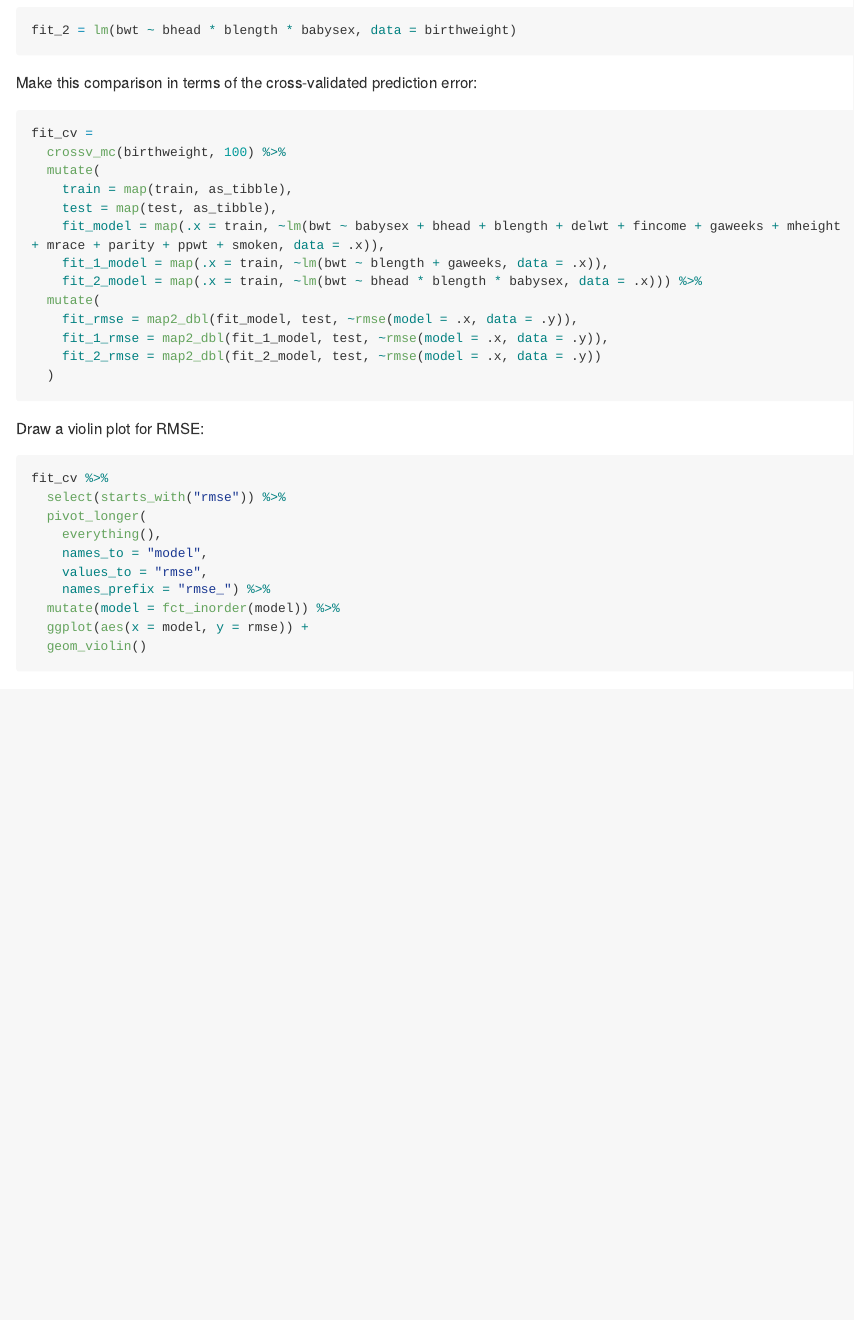
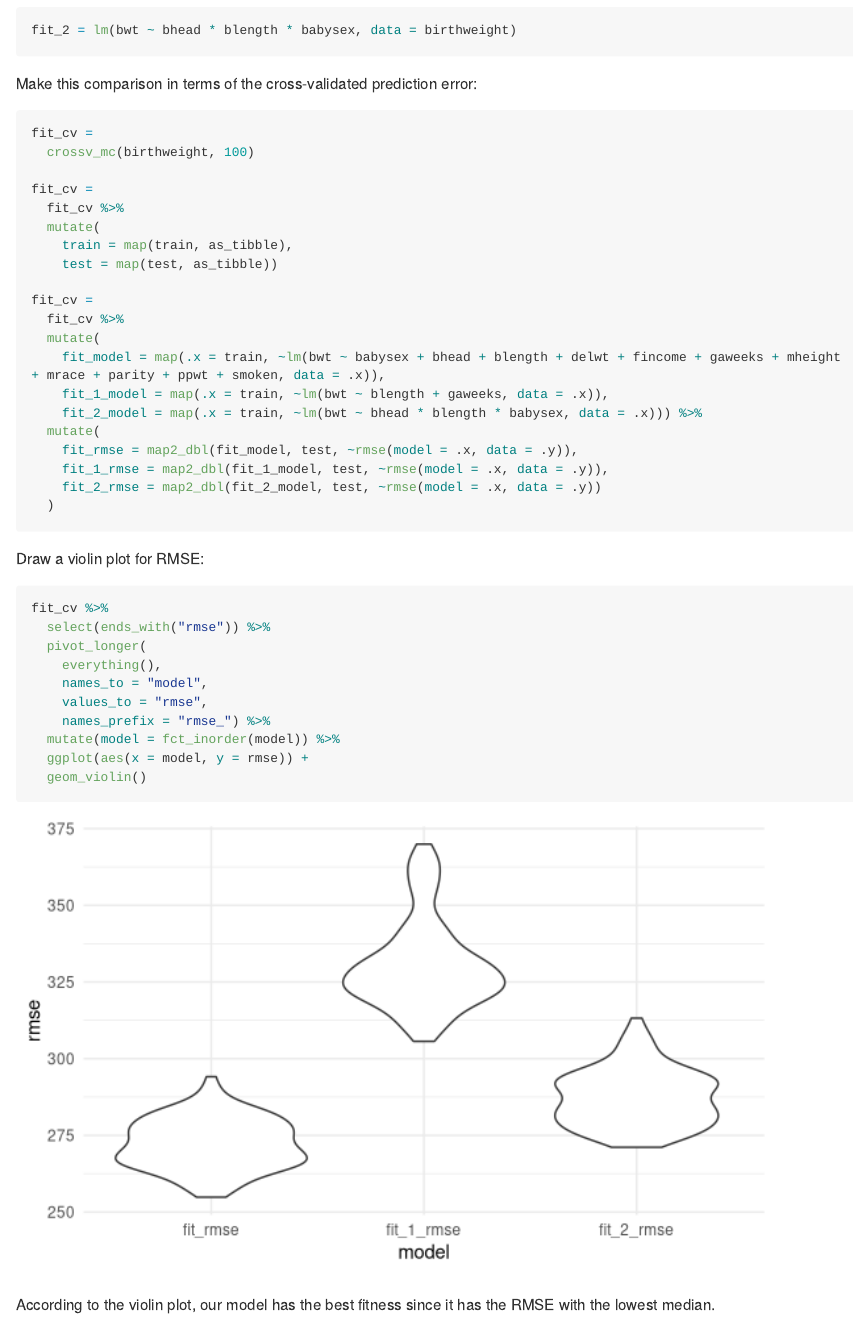
Before and after one commit to lorrainejiao/p8105_hw6_xj2278, an R Markdown document (p8105_hw6_xj2278.Rmd): the page in a window 1100 px wide, from 6240 px down before the commit and from 6220 px down after it, so that both start at the same text. Rendered offline with R 4.5, knitr and Pandoc, with nearby package versions; code that draws random numbers runs with fixed seeds of ours; some code elsewhere in the file could not run offline; long lines of code are wrapped.

Commit message:
Finishing the Problem 1

````diff
--- a/p8105_hw6_xj2278.Rmd
+++ b/p8105_hw6_xj2278.Rmd
@@ -99,10 +98,17 @@ Make this comparison in terms of the cross-validated prediction error:
 
 ```{r}
 fit_cv =
-  crossv_mc(birthweight, 100) %>%
+  crossv_mc(birthweight, 100)
+
+fit_cv =
+  fit_cv %>%
   mutate(
     train = map(train, as_tibble),
-    test = map(test, as_tibble),
+    test = map(test, as_tibble))
+
+fit_cv =
+  fit_cv %>%
+  mutate(
     fit_model = map(.x = train, ~lm(bwt ~ babysex + bhead + blength + delwt + fincome + gaweeks + mheight + mrace + parity + ppwt + smoken, data = .x)),
     fit_1_model = map(.x = train, ~lm(bwt ~ blength + gaweeks, data = .x)),
     fit_2_model = map(.x = train, ~lm(bwt ~ bhead * blength * babysex, data = .x))) %>%
@@ -117,7 +123,7 @@ Draw a violin plot for RMSE:
 
 ```{r}
 fit_cv %>%
-  select(starts_with("rmse")) %>%
+  select(ends_with("rmse")) %>%
   pivot_longer(
     everything(),
     names_to = "model",
@@ -127,3 +133,5 @@ fit_cv %>%
   ggplot(aes(x = model, y = rmse)) +
   geom_violin()
 ```
+
+According to the violin plot, our model has the best fitness since it has the RMSE with the lowest median.
````
Also changed, not shown: p8105_hw6_xj2278.md, p8105_hw6_xj2278_files/figure-gfm/unnamed-chunk-8-1.png (added), p8105_hw6_xj2278.Rmd (1 more changed lines).
